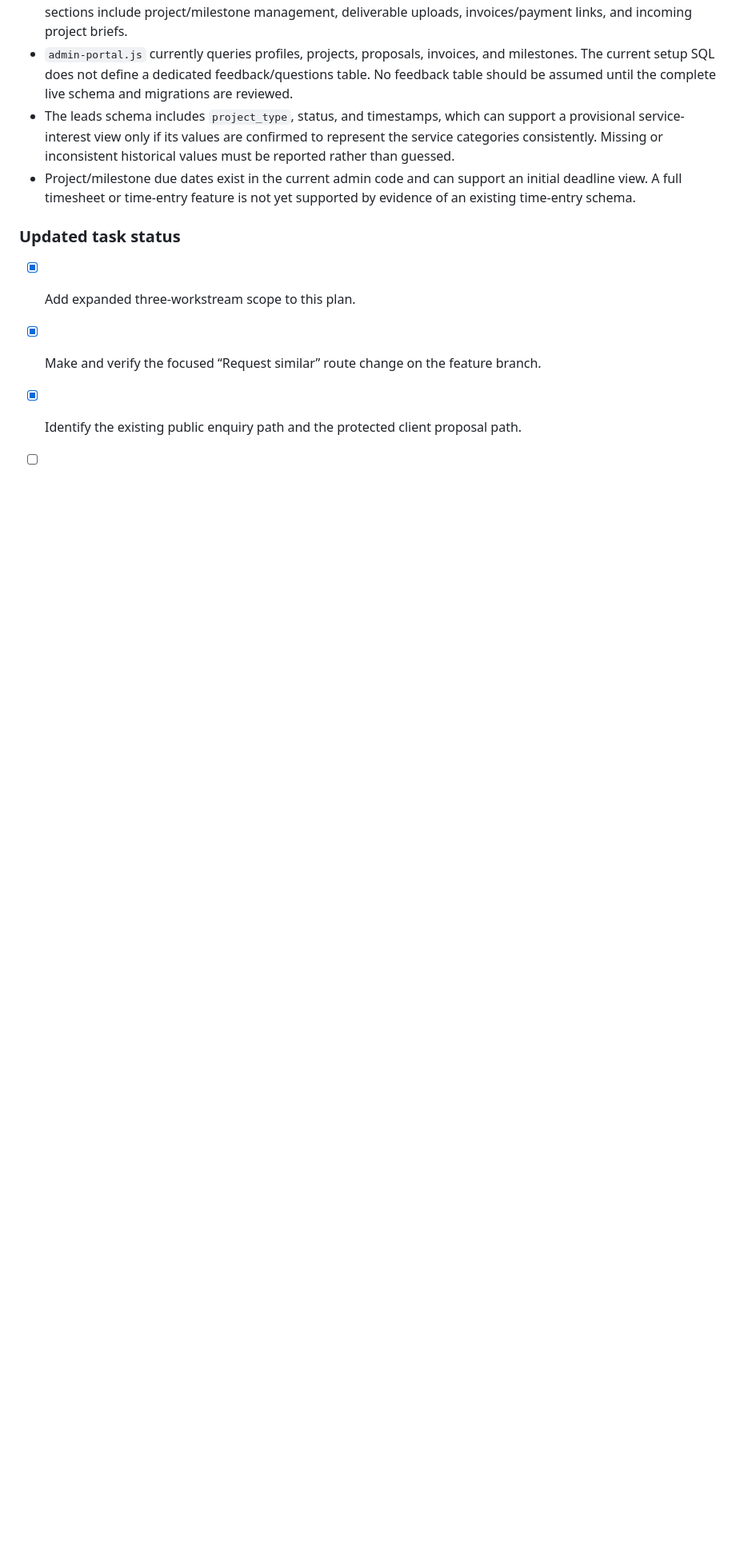
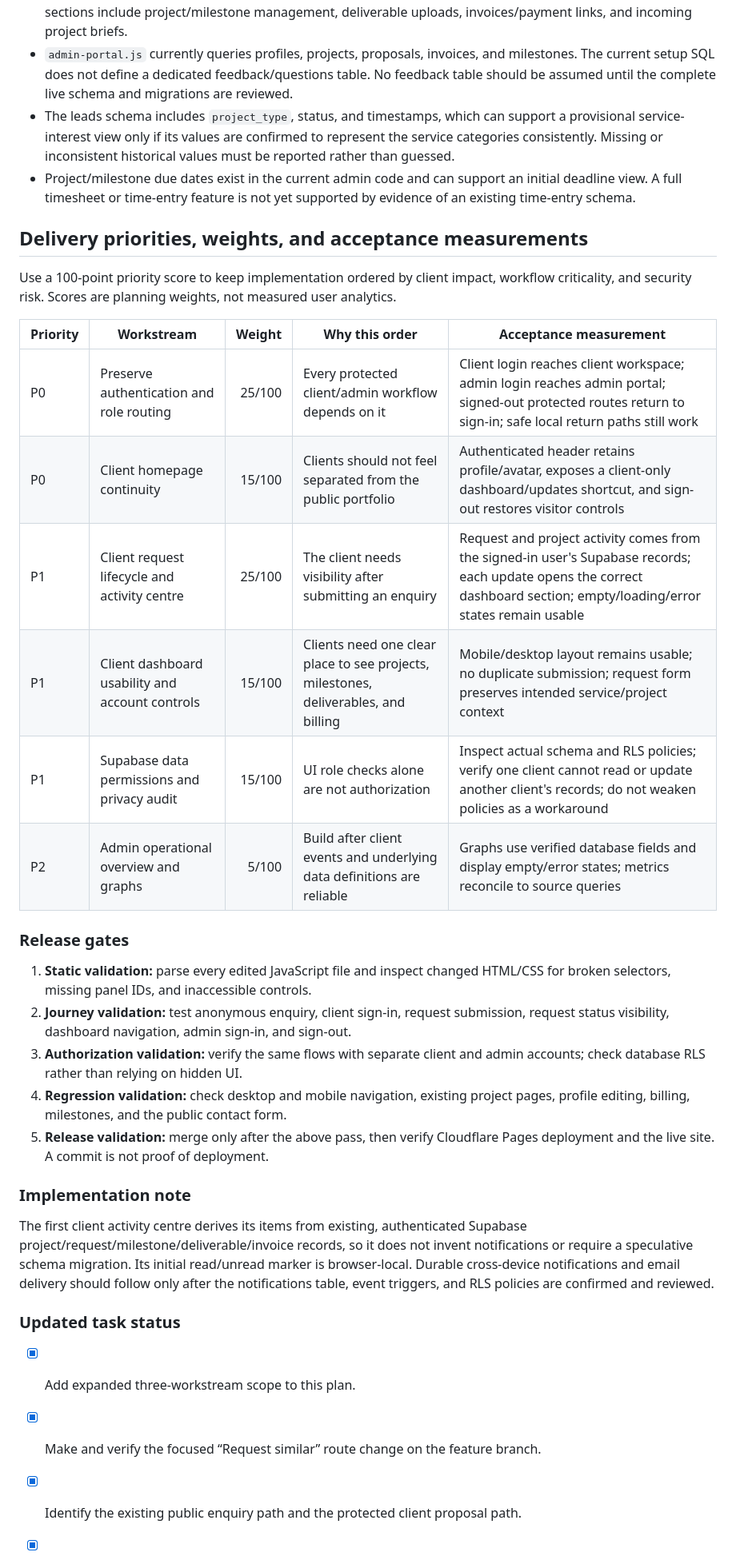
Before and after one commit to ramanmanoharsingh/portfolio, a Markdown page: docs/WORKFLOW_OVERHAUL_PLAN.md, the part around one of its changes. Shown at 80% size. Drawn GitHub-style; blank space fills up the shorter version.

Commit message:
docs: prioritize client workflow with weighted release gates

```diff
--- a/docs/WORKFLOW_OVERHAUL_PLAN.md
+++ b/docs/WORKFLOW_OVERHAUL_PLAN.md
@@ -297,6 +297,32 @@ References consulted:
 - The leads schema includes `project_type`, status, and timestamps, which can support a provisional service-interest view only if its values are confirmed to represent the service categories consistently. Missing or inconsistent historical values must be reported rather than guessed.
 - Project/milestone due dates exist in the current admin code and can support an initial deadline view. A full timesheet or time-entry feature is not yet supported by evidence of an existing time-entry schema.
 
+
+## Delivery priorities, weights, and acceptance measurements
+
+Use a 100-point priority score to keep implementation ordered by client impact, workflow criticality, and security risk. Scores are planning weights, not measured user analytics.
+
+| Priority | Workstream | Weight | Why this order | Acceptance measurement |
+|---|---|---:|---|---|
+| P0 | Preserve authentication and role routing | 25/100 | Every protected client/admin workflow depends on it | Client login reaches client workspace; admin login reaches admin portal; signed-out protected routes return to sign-in; safe local return paths still work |
+| P0 | Client homepage continuity | 15/100 | Clients should not feel separated from the public portfolio | Authenticated header retains profile/avatar, exposes a client-only dashboard/updates shortcut, and sign-out restores visitor controls |
+| P1 | Client request lifecycle and activity centre | 25/100 | The client needs visibility after submitting an enquiry | Request and project activity comes from the signed-in user's Supabase records; each update opens the correct dashboard section; empty/loading/error states remain usable |
+| P1 | Client dashboard usability and account controls | 15/100 | Clients need one clear place to see projects, milestones, deliverables, and billing | Mobile/desktop layout remains usable; no duplicate submission; request form preserves intended service/project context |
+| P1 | Supabase data permissions and privacy audit | 15/100 | UI role checks alone are not authorization | Inspect actual schema and RLS policies; verify one client cannot read or update another client's records; do not weaken policies as a workaround |
+| P2 | Admin operational overview and graphs | 5/100 | Build after client events and underlying data definitions are reliable | Graphs use verified database fields and display empty/error states; metrics reconcile to source queries |
+
+### Release gates
+
+1. **Static validation:** parse every edited JavaScript file and inspect changed HTML/CSS for broken selectors, missing panel IDs, and inaccessible controls.
+2. **Journey validation:** test anonymous enquiry, client sign-in, request submission, request status visibility, dashboard navigation, admin sign-in, and sign-out.
+3. **Authorization validation:** verify the same flows with separate client and admin accounts; check database RLS rather than relying on hidden UI.
+4. **Regression validation:** check desktop and mobile navigation, existing project pages, profile editing, billing, milestones, and the public contact form.
+5. **Release validation:** merge only after the above pass, then verify Cloudflare Pages deployment and the live site. A commit is not proof of deployment.
+
+### Implementation note
+
+The first client activity centre derives its items from existing, authenticated Supabase project/request/milestone/deliverable/invoice records, so it does not invent notifications or require a speculative schema migration. Its initial read/unread marker is browser-local. Durable cross-device notifications and email delivery should follow only after the notifications table, event triggers, and RLS policies are confirmed and reviewed.
+
 ### Updated task status
 
 - [x] Add expanded three-workstream scope to this plan.
```
Also changed, not shown: other parts of docs/WORKFLOW_OVERHAUL_PLAN.md (+4 -1 lines).
